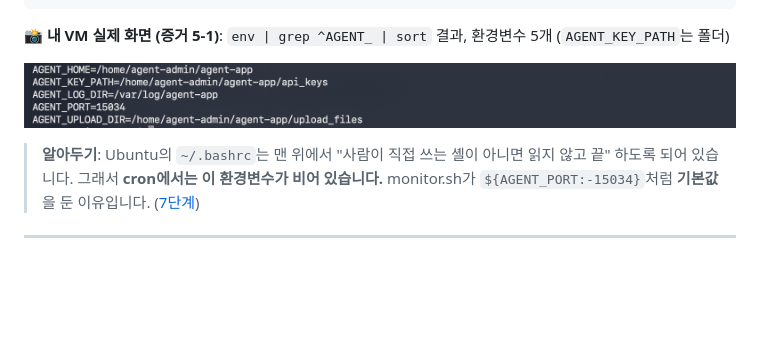
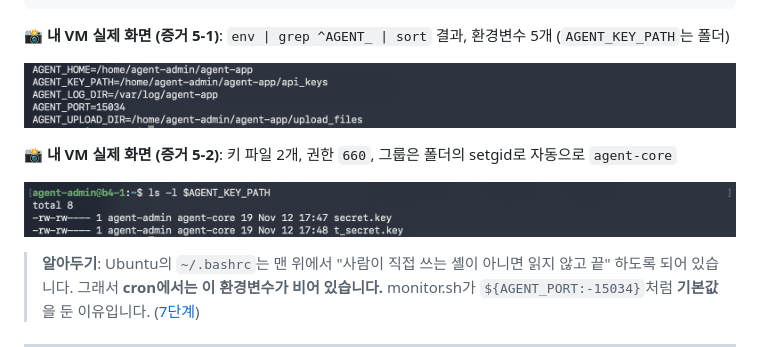
Before and after one commit to codewhite7777/codyssey_B4-1, a Markdown page: README.md, the part around the change. Rendered like a GitHub page; pictures changed too: docs/images/evidence/5-2_keys.png (added); blank space fills up the shorter version.

Commit message:
증거 5-2: 키 파일 권한 660, 그룹 agent-core (5단계 완료)
Co-Authored-By: Claude Opus 5.5 <noreply@anthropic.com>
Claude-Session: https://claude.ai/code/session_019iARkxf6msTubDzEvkNBrU

```diff
--- a/README.md
+++ b/README.md
@@ -540,6 +540,10 @@ $ ls -l $AGENT_KEY_PATH
 
 ![증거 5-1: 환경변수 5개](docs/images/evidence/5-1_env.png)
 
+**📸 내 VM 실제 화면 (증거 5-2)**: 키 파일 2개, 권한 `660`, 그룹은 폴더의 setgid로 자동으로 `agent-core`
+
+![증거 5-2: 키 파일 권한](docs/images/evidence/5-2_keys.png)
+
 > **알아두기**: Ubuntu의 `~/.bashrc`는 맨 위에서 "사람이 직접 쓰는 셸이 아니면 읽지 않고 끝" 하도록 되어 있습니다.
 > 그래서 **cron에서는 이 환경변수가 비어 있습니다.** monitor.sh가 `${AGENT_PORT:-15034}`처럼 **기본값**을 둔 이유입니다. ([7단계](#7단계-monitorsh-만들기))
 
```
Also changed, not shown: docs/commands.md (+5 -1 lines).
